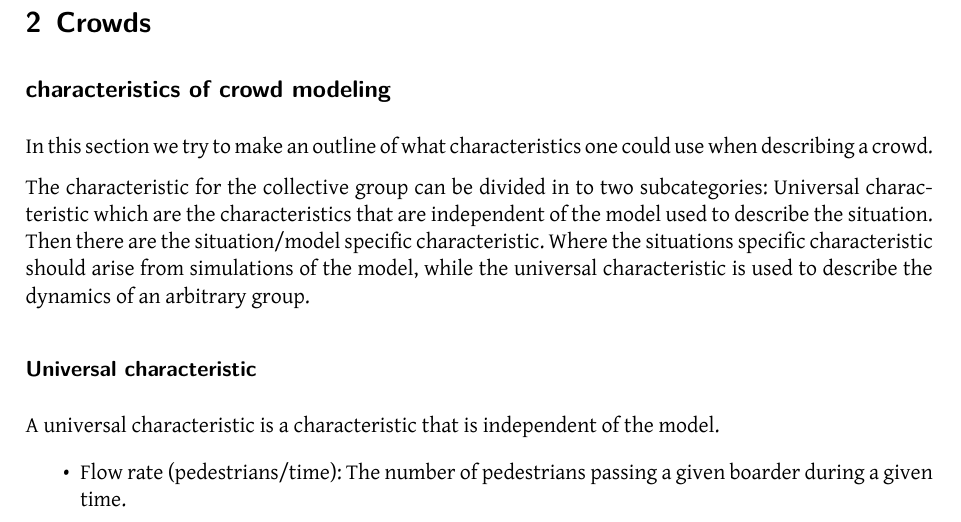
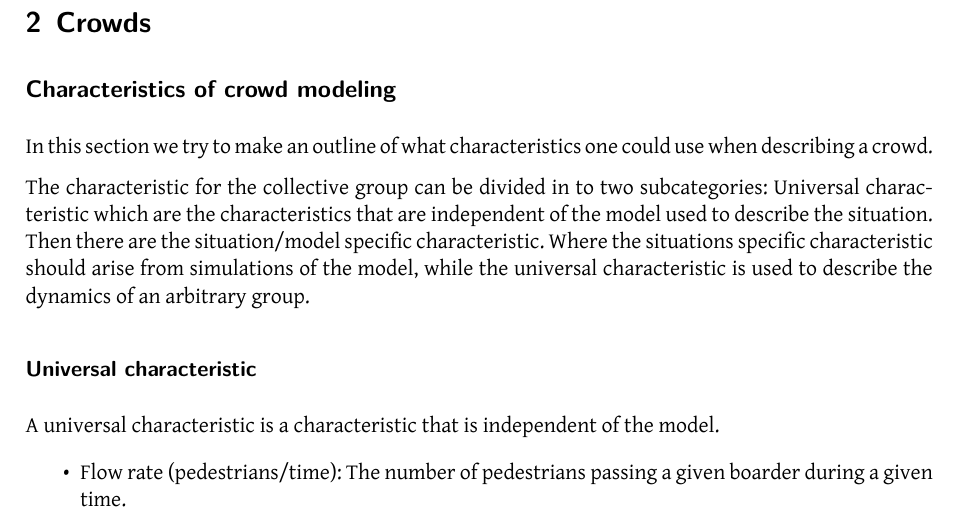
Before and after one commit to tohojo/RUC-math--crowd-modeling, a LaTeX document (LaTeX/crowd-modelling.tex, which reads LaTeX/crowds.tex): part of page 5 of 24, cut so that both start at the same text. Compiled offline with XeLaTeX.

Commit message:
Corrected the headline

```diff
--- a/LaTeX/crowds.tex
+++ b/LaTeX/crowds.tex
@@ -1,7 +1,7 @@
 \section{Crowds}
 \label{sec:crowds}
 
-\subsection{characteristics of crowd modeling}
+\subsection{Characteristics of crowd modeling}
 In this section we try to make an outline of what characteristics one could use when
 describing a crowd.
 
```
